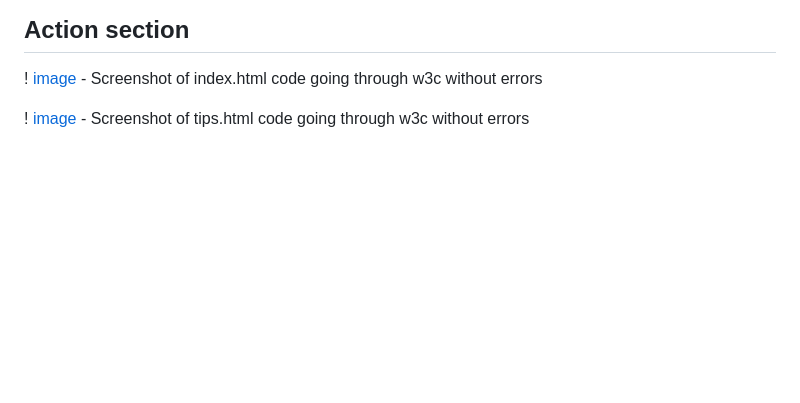
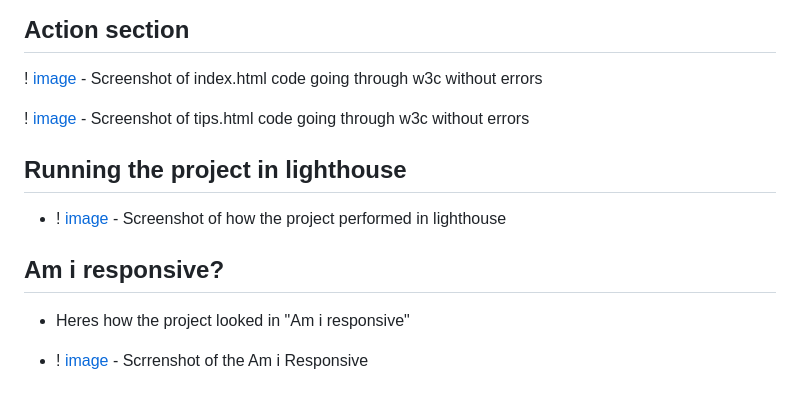
Before and after one commit to LinusMolin98/Healthy-Habits, a Markdown page: README.md, the part around the change. GitHub-like rendering; blank space fills up the shorter version.

Commit message:
Added further text about the projects developement and ending

```diff
--- a/README.md
+++ b/README.md
@@ -55,3 +55,13 @@ Favicon structure and content is inspired from the love running project and foll
 ! [image](assets/images/Skärmbild_2023-12-07_232407.png) - Screenshot of index.html code going through w3c without errors
 
 ! [image](assets/images/Skärmbild_2023-12-07_233709.png) - Screenshot of tips.html code going through w3c without errors
+
+## Running the project in lighthouse
+
+- ! [image](assets/images/Skärmbild_2023-12-08_000139.png) - Screenshot of how the project performed in lighthouse
+
+## Am i responsive?
+
+- Heres how the project looked in "Am i responsive"
+
+- ! [image](assets/images/Skärmbild_2023-12-08_000527.png) - Scrrenshot of the Am i Responsive
```
